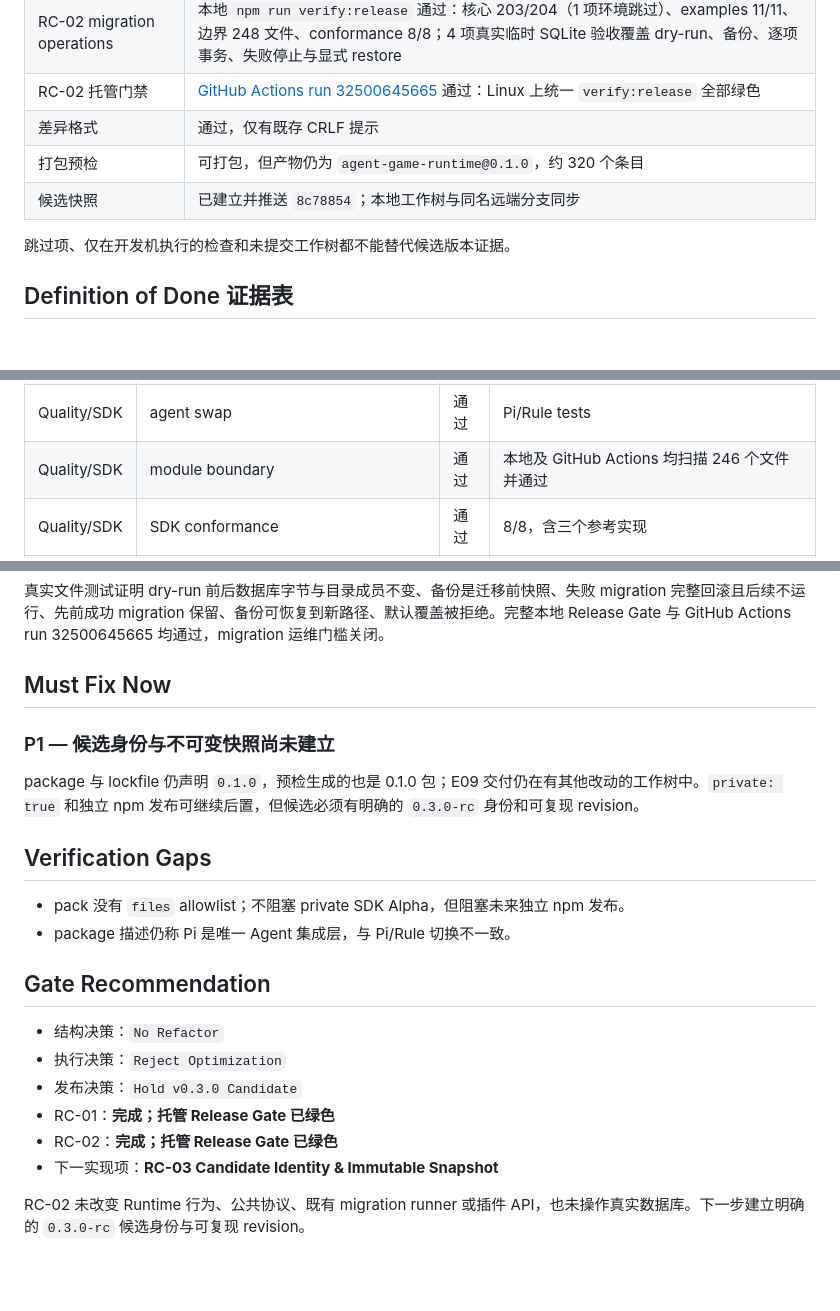
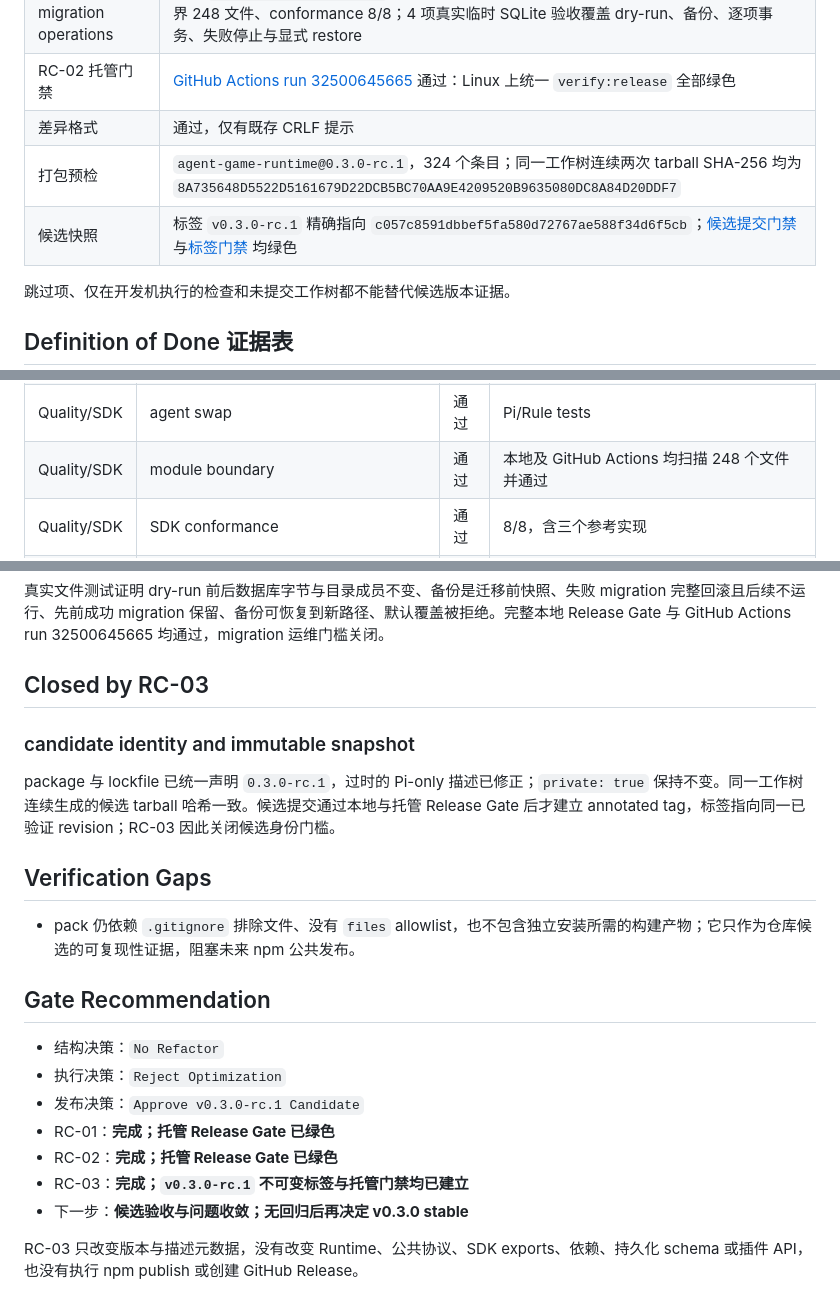
Before and after one commit to XIOvO/TypeMoonAgent, a Markdown page: docs/development/V0.3.0_RELEASE_CANDIDATE_AUDIT.md, 3 parts joined by grey strips. Rendered like a GitHub page; blank space fills up the shorter version.

```diff
--- a/docs/development/V0.3.0_RELEASE_CANDIDATE_AUDIT.md
+++ b/docs/development/V0.3.0_RELEASE_CANDIDATE_AUDIT.md
@@ -16,8 +16,8 @@
 | RC-02 migration operations | 本地 `npm run verify:release` 通过：核心 203/204（1 项环境跳过）、examples 11/11、边界 248 文件、conformance 8/8；4 项真实临时 SQLite 验收覆盖 dry-run、备份、逐项事务、失败停止与显式 restore |
 | RC-02 托管门禁 | [GitHub Actions run 32500645665](https://github.com/XIOvO/TypeMoonAgent/actions/runs/32500645665) 通过：Linux 上统一 `verify:release` 全部绿色 |
 | 差异格式 | 通过，仅有既存 CRLF 提示 |
-| 打包预检 | 可打包，但产物仍为 `agent-game-runtime@0.1.0`，约 320 个条目 |
-| 候选快照 | 已建立并推送 `8c78854`；本地工作树与同名远端分支同步 |
+| 打包预检 | `agent-game-runtime@0.3.0-rc.1`，324 个条目；同一工作树连续两次 tarball SHA-256 均为 `8A735648D5522D5161679D22DCB5BC70AA9E4209520B9635080DC8A84D20DDF7` |
+| 候选快照 | 标签 `v0.3.0-rc.1` 精确指向 `c057c8591dbbef5fa580d72767ae588f34d6f5cb`；[候选提交门禁](https://github.com/XIOvO/TypeMoonAgent/actions/runs/32501997767) 与[标签门禁](https://github.com/XIOvO/TypeMoonAgent/actions/runs/32502093232) 均绿色 |
 
 跳过项、仅在开发机执行的检查和未提交工作树都不能替代候选版本证据。
 
@@ -44,7 +44,7 @@
 | Quality/SDK | replay | 通过 | event/restart replay tests |
 | Quality/SDK | plugin swap | 通过 | Simple/Dummy combat tests |
 | Quality/SDK | agent swap | 通过 | Pi/Rule tests |
-| Quality/SDK | module boundary | 通过 | 本地及 GitHub Actions 均扫描 246 个文件并通过 |
+| Quality/SDK | module boundary | 通过 | 本地及 GitHub Actions 均扫描 248 个文件并通过 |
 | Quality/SDK | SDK conformance | 通过 | 8/8，含三个参考实现 |
 | Quality/SDK | reference quickstart | 通过 | 独立 build 与 11 条 examples tests |
 
@@ -64,24 +64,24 @@ RC-02 新增内部 SQLite migration operations，不扩大 SDK 或公开 package
 
 真实文件测试证明 dry-run 前后数据库字节与目录成员不变、备份是迁移前快照、失败 migration 完整回滚且后续不运行、先前成功 migration 保留、备份可恢复到新路径、默认覆盖被拒绝。完整本地 Release Gate 与 GitHub Actions run 32500645665 均通过，migration 运维门槛关闭。
 
-## Must Fix Now
+## Closed by RC-03
 
-### P1 — 候选身份与不可变快照尚未建立
+### candidate identity and immutable snapshot
 
-package 与 lockfile 仍声明 `0.1.0`，预检生成的也是 0.1.0 包；E09 交付仍在有其他改动的工作树中。`private: true` 和独立 npm 发布可继续后置，但候选必须有明确的 `0.3.0-rc` 身份和可复现 revision。
+package 与 lockfile 已统一声明 `0.3.0-rc.1`，过时的 Pi-only 描述已修正；`private: true` 保持不变。同一工作树连续生成的候选 tarball 哈希一致。候选提交通过本地与托管 Release Gate 后才建立 annotated tag，标签指向同一已验证 revision；RC-03 因此关闭候选身份门槛。
 
 ## Verification Gaps
 
-- pack 没有 `files` allowlist；不阻塞 private SDK Alpha，但阻塞未来独立 npm 发布。
-- package 描述仍称 Pi 是唯一 Agent 集成层，与 Pi/Rule 切换不一致。
+- pack 仍依赖 `.gitignore` 排除文件、没有 `files` allowlist，也不包含独立安装所需的构建产物；它只作为仓库候选的可复现性证据，阻塞未来 npm 公共发布。
 
 ## Gate Recommendation
 
 - 结构决策：`No Refactor`
 - 执行决策：`Reject Optimization`
-- 发布决策：`Hold v0.3.0 Candidate`
+- 发布决策：`Approve v0.3.0-rc.1 Candidate`
 - RC-01：**完成；托管 Release Gate 已绿色**
 - RC-02：**完成；托管 Release Gate 已绿色**
-- 下一实现项：**RC-03 Candidate Identity & Immutable Snapshot**
+- RC-03：**完成；`v0.3.0-rc.1` 不可变标签与托管门禁均已建立**
+- 下一步：**候选验收与问题收敛；无回归后再决定 v0.3.0 stable**
 
-RC-02 未改变 Runtime 行为、公共协议、既有 migration runner 或插件 API，也未操作真实数据库。下一步建立明确的 `0.3.0-rc` 候选身份与可复现 revision。
+RC-03 只改变版本与描述元数据，没有改变 Runtime、公共协议、SDK exports、依赖、持久化 schema 或插件 API，也没有执行 npm publish 或创建 GitHub Release。
```
Also changed, not shown: other parts of docs/development/V0.3.0_RELEASE_CANDIDATE_AUDIT.md (+2 -2 lines), docs/development/DEVELOPMENT_ROADMAP_AND_TASK_BREAKDOWN.md (+4 -2 lines).
